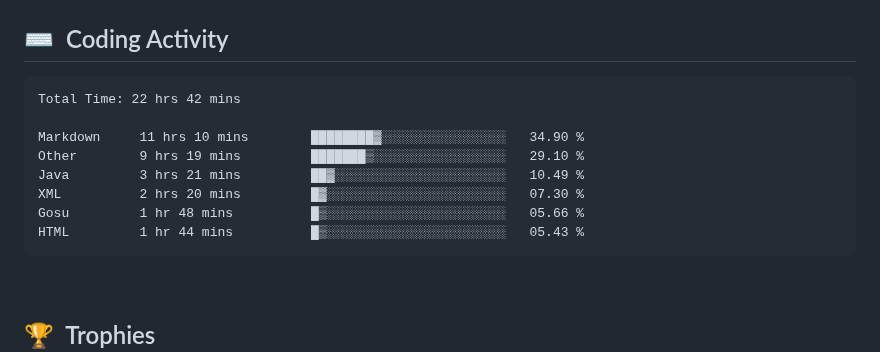
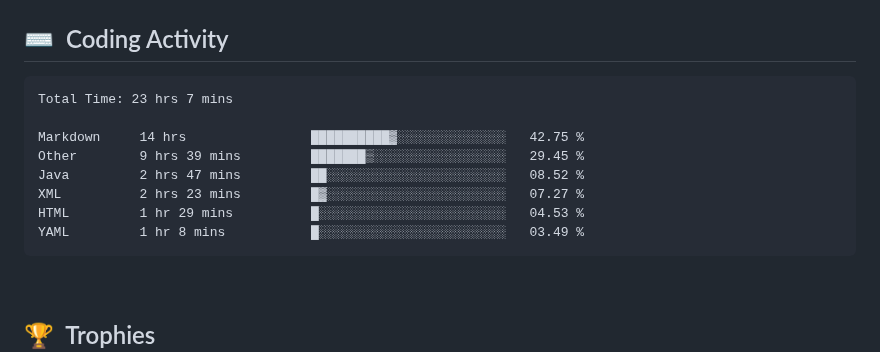
Before and after one commit to clarkeforwork-coder/clarkeforwork-coder, a Markdown page: README.md, the part around the change. Drawn GitHub-style.

Commit message:
chore: update WakaTime coding activity

````diff
--- a/README.md
+++ b/README.md
@@ -35,14 +35,14 @@
 <!--START_SECTION:waka-->
 
 ```txt
-Total Time: 22 hrs 42 mins
+Total Time: 23 hrs 7 mins
 
-Markdown     11 hrs 10 mins        ████████▓░░░░░░░░░░░░░░░░   34.90 %
-Other        9 hrs 19 mins         ███████▒░░░░░░░░░░░░░░░░░   29.10 %
-Java         3 hrs 21 mins         ██▓░░░░░░░░░░░░░░░░░░░░░░   10.49 %
-XML          2 hrs 20 mins         █▓░░░░░░░░░░░░░░░░░░░░░░░   07.30 %
-Gosu         1 hr 48 mins          █▒░░░░░░░░░░░░░░░░░░░░░░░   05.66 %
-HTML         1 hr 44 mins          █▒░░░░░░░░░░░░░░░░░░░░░░░   05.43 %
+Markdown     14 hrs                ██████████▓░░░░░░░░░░░░░░   42.75 %
+Other        9 hrs 39 mins         ███████▒░░░░░░░░░░░░░░░░░   29.45 %
+Java         2 hrs 47 mins         ██░░░░░░░░░░░░░░░░░░░░░░░   08.52 %
+XML          2 hrs 23 mins         █▓░░░░░░░░░░░░░░░░░░░░░░░   07.27 %
+HTML         1 hr 29 mins          █░░░░░░░░░░░░░░░░░░░░░░░░   04.53 %
+YAML         1 hr 8 mins           █░░░░░░░░░░░░░░░░░░░░░░░░   03.49 %
 ```
 
 <!--END_SECTION:waka-->
````
